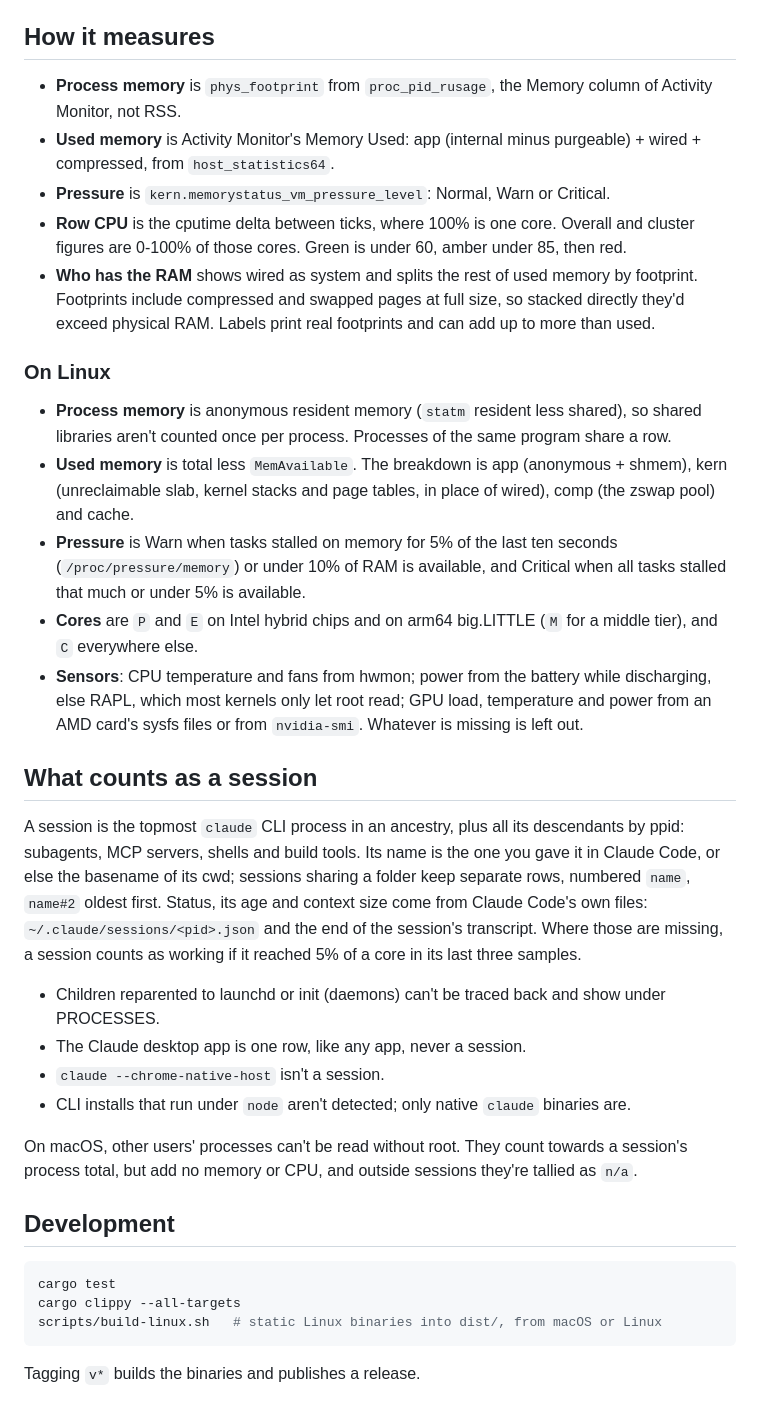
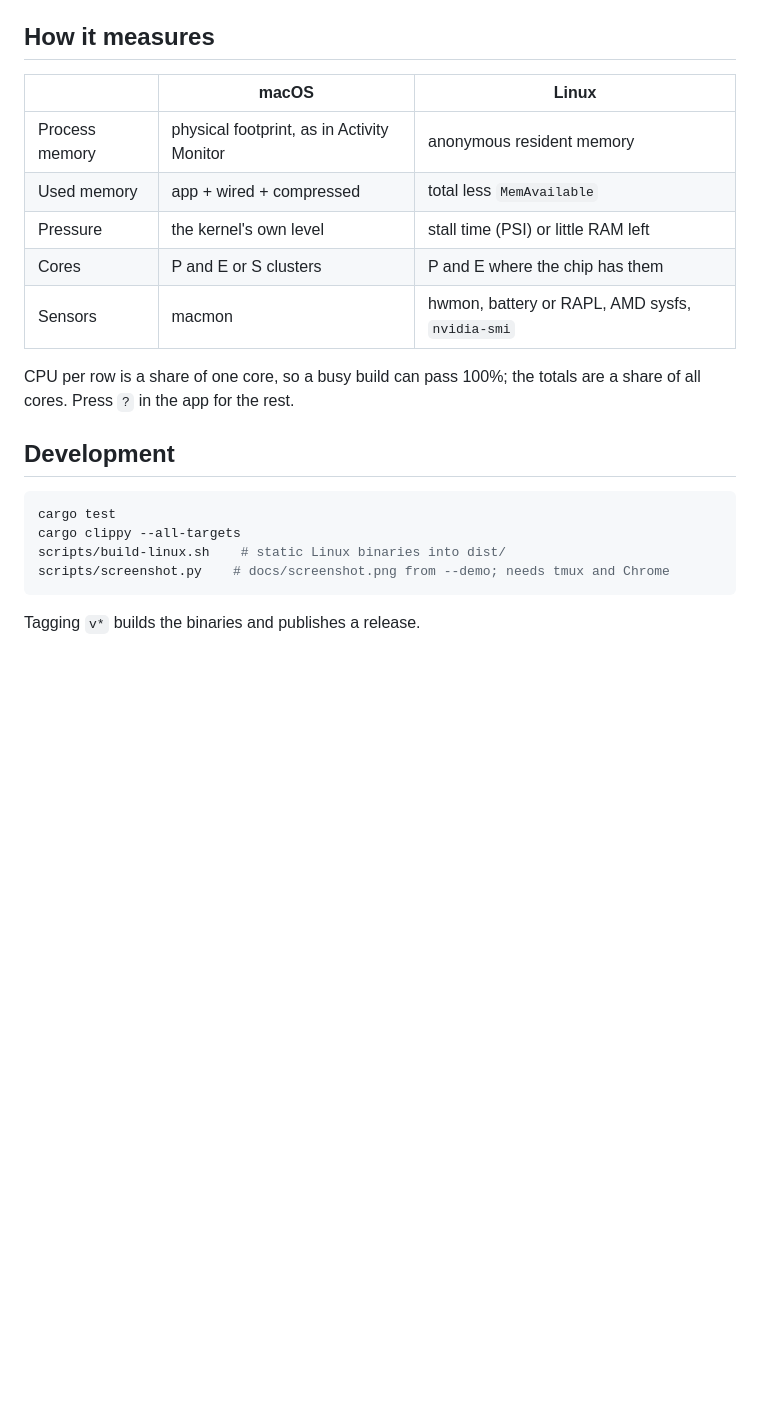
Before and after one commit to jameson-m/agentmon, a Markdown page: README.md, the part around one of its changes. Rendered like a GitHub page; blank space fills up the shorter version.

````diff
--- a/README.md
+++ b/README.md
@@ -47,37 +55,23 @@ agentmon [-i <ms>]   # refresh interval, default 2000, minimum 250
 
 ## How it measures
 
-- **Process memory** is `phys_footprint` from `proc_pid_rusage`, the Memory column of Activity Monitor, not RSS.
-- **Used memory** is Activity Monitor's Memory Used: app (internal minus purgeable) + wired + compressed, from `host_statistics64`.
-- **Pressure** is `kern.memorystatus_vm_pressure_level`: Normal, Warn or Critical.
-- **Row CPU** is the cputime delta between ticks, where 100% is one core. Overall and cluster figures are 0-100% of those cores. Green is under 60, amber under 85, then red.
-- **Who has the RAM** shows wired as system and splits the rest of used memory by footprint. Footprints include compressed and swapped pages at full size, so stacked directly they'd exceed physical RAM. Labels print real footprints and can add up to more than used.
+| | macOS | Linux |
+| --- | --- | --- |
+| Process memory | physical footprint, as in Activity Monitor | anonymous resident memory |
+| Used memory | app + wired + compressed | total less `MemAvailable` |
+| Pressure | the kernel's own level | stall time (PSI) or little RAM left |
+| Cores | P and E or S clusters | P and E where the chip has them |
+| Sensors | macmon | hwmon, battery or RAPL, AMD sysfs, `nvidia-smi` |
 
-### On Linux
-
-- **Process memory** is anonymous resident memory (`statm` resident less shared), so shared libraries aren't counted once per process. Processes of the same program share a row.
-- **Used memory** is total less `MemAvailable`. The breakdown is app (anonymous + shmem), kern (unreclaimable slab, kernel stacks and page tables, in place of wired), comp (the zswap pool) and cache.
-- **Pressure** is Warn when tasks stalled on memory for 5% of the last ten seconds (`/proc/pressure/memory`) or under 10% of RAM is available, and Critical when all tasks stalled that much or under 5% is available.
-- **Cores** are `P` and `E` on Intel hybrid chips and on arm64 big.LITTLE (`M` for a middle tier), and `C` everywhere else.
-- **Sensors**: CPU temperature and fans from hwmon; power from the battery while discharging, else RAPL, which most kernels only let root read; GPU load, temperature and power from an AMD card's sysfs files or from `nvidia-smi`. Whatever is missing is left out.
-
-## What counts as a session
-
-A session is the topmost `claude` CLI process in an ancestry, plus all its descendants by ppid: subagents, MCP servers, shells and build tools. Its name is the one you gave it in Claude Code, or else the basename of its cwd; sessions sharing a folder keep separate rows, numbered `name`, `name#2` oldest first. Status, its age and context size come from Claude Code's own files: `~/.claude/sessions/<pid>.json` and the end of the session's transcript. Where those are missing, a session counts as working if it reached 5% of a core in its last three samples.
-
-- Children reparented to launchd or init (daemons) can't be traced back and show under PROCESSES.
-- The Claude desktop app is one row, like any app, never a session.
-- `claude --chrome-native-host` isn't a session.
-- CLI installs that run under `node` aren't detected; only native `claude` binaries are.
-
-On macOS, other users' processes can't be read without root. They count towards a session's process total, but add no memory or CPU, and outside sessions they're tallied as `n/a`.
+CPU per row is a share of one core, so a busy build can pass 100%; the totals are a share of all cores. Press `?` in the app for the rest.
 
 ## Development
 
 ```sh
 cargo test
 cargo clippy --all-targets
-scripts/build-linux.sh   # static Linux binaries into dist/, from macOS or Linux
+scripts/build-linux.sh    # static Linux binaries into dist/
+scripts/screenshot.py    # docs/screenshot.png from --demo; needs tmux and Chrome
 ```
 
 Tagging `v*` builds the binaries and publishes a release.
````
Also changed, not shown: other parts of README.md (+28 -20 lines), docs/screenshot.png (added), 5 other files.
